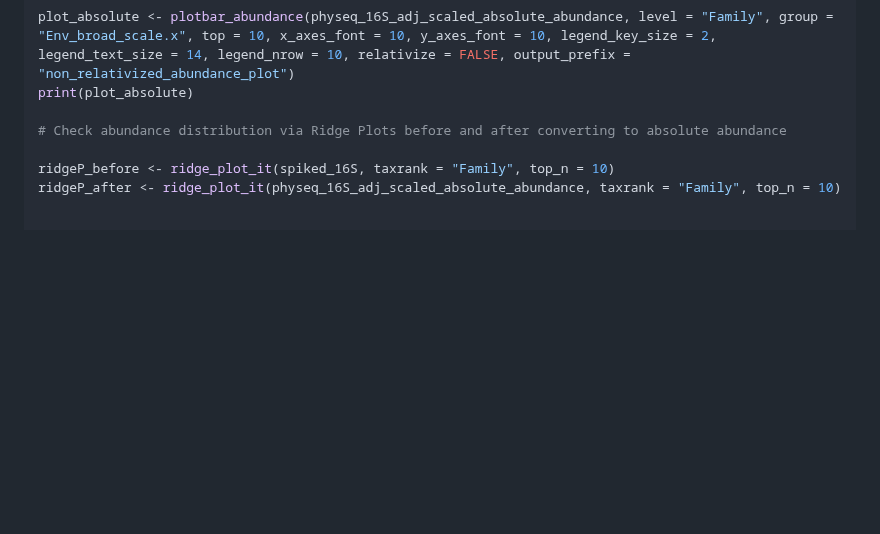
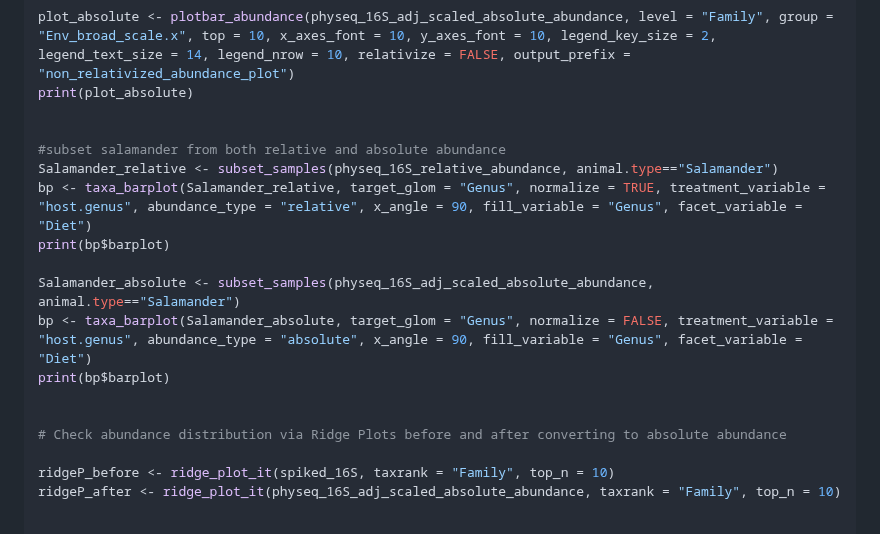
Before and after one commit to mghotbi/DspikeIn, a Markdown page: README.md, the part around the change. Drawn GitHub-style; blank space fills up the shorter version.

```diff
--- a/README.md
+++ b/README.md
@@ -446,6 +446,17 @@ print(plot_relative)
 plot_absolute <- plotbar_abundance(physeq_16S_adj_scaled_absolute_abundance, level = "Family", group = "Env_broad_scale.x", top = 10, x_axes_font = 10, y_axes_font = 10, legend_key_size = 2, legend_text_size = 14, legend_nrow = 10, relativize = FALSE, output_prefix = "non_relativized_abundance_plot")
 print(plot_absolute)
 
+
+#subset salamander from both relative and absolute abundance
+Salamander_relative <- subset_samples(physeq_16S_relative_abundance, animal.type=="Salamander")
+bp <- taxa_barplot(Salamander_relative, target_glom = "Genus", normalize = TRUE, treatment_variable = "host.genus", abundance_type = "relative", x_angle = 90, fill_variable = "Genus", facet_variable = "Diet")
+print(bp$barplot)
+
+Salamander_absolute <- subset_samples(physeq_16S_adj_scaled_absolute_abundance, animal.type=="Salamander")
+bp <- taxa_barplot(Salamander_absolute, target_glom = "Genus", normalize = FALSE, treatment_variable = "host.genus", abundance_type = "absolute", x_angle = 90, fill_variable = "Genus", facet_variable = "Diet")
+print(bp$barplot)
+
+
 # Check abundance distribution via Ridge Plots before and after converting to absolute abundance
 
 ridgeP_before <- ridge_plot_it(spiked_16S, taxrank = "Family", top_n = 10)
```
